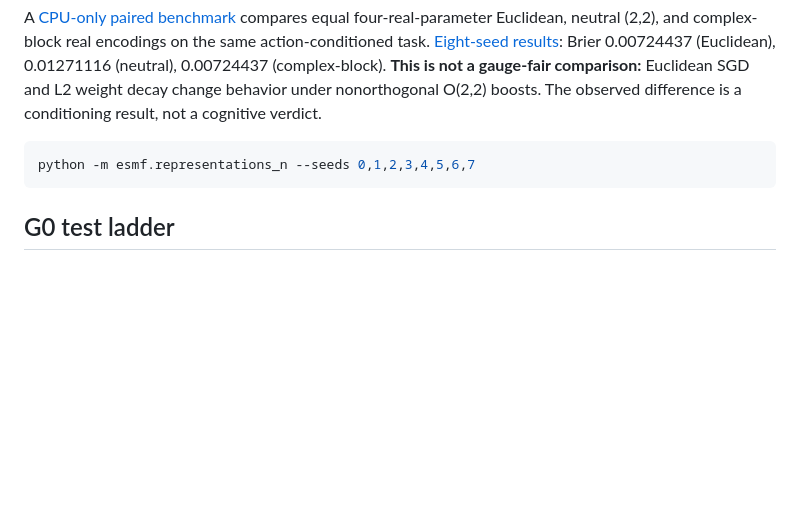
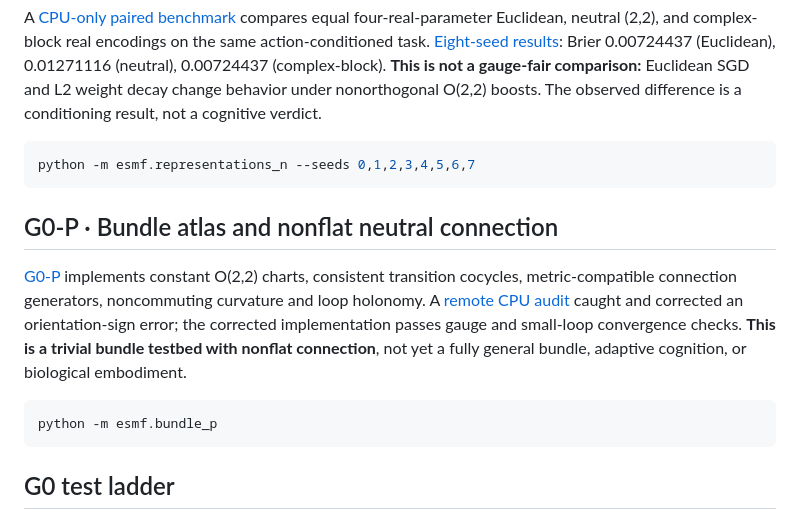
Before and after one commit to Dojo-1/ESMF-0-Mathematical-Genesis, a Markdown page: README.md, the part around the change. Rendered like a GitHub page; blank space fills up the shorter version.

Commit message:
Document genuine G0-P bundle checks and explicit mathematical scope

````diff
--- a/README.md
+++ b/README.md
@@ -71,6 +71,14 @@ A [CPU-only paired benchmark](esmf/representations_n.py) compares equal four-rea
 python -m esmf.representations_n --seeds 0,1,2,3,4,5,6,7
 ```
 
+## G0-P · Bundle atlas and nonflat neutral connection
+
+[G0-P](esmf/bundle_p.py) implements constant O(2,2) charts, consistent transition cocycles, metric-compatible connection generators, noncommuting curvature and loop holonomy. A [remote CPU audit](research/results/G0_P_2026-10-25.md) caught and corrected an orientation-sign error; the corrected implementation passes gauge and small-loop convergence checks. **This is a trivial bundle testbed with nonflat connection**, not yet a fully general bundle, adaptive cognition, or biological embodiment.
+
+```bash
+python -m esmf.bundle_p
+```
+
 ## G0 test ladder
 
 1. **G0-A:** prove/check state bounds, degree/resource limits, deterministic replays, and numerical stability.
````
